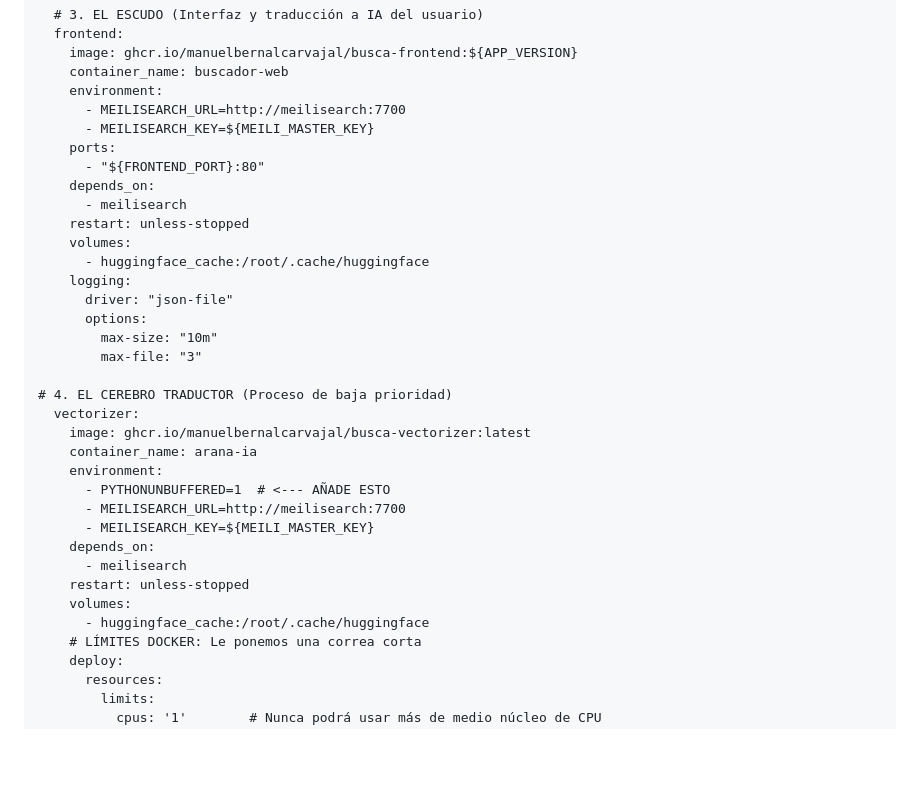
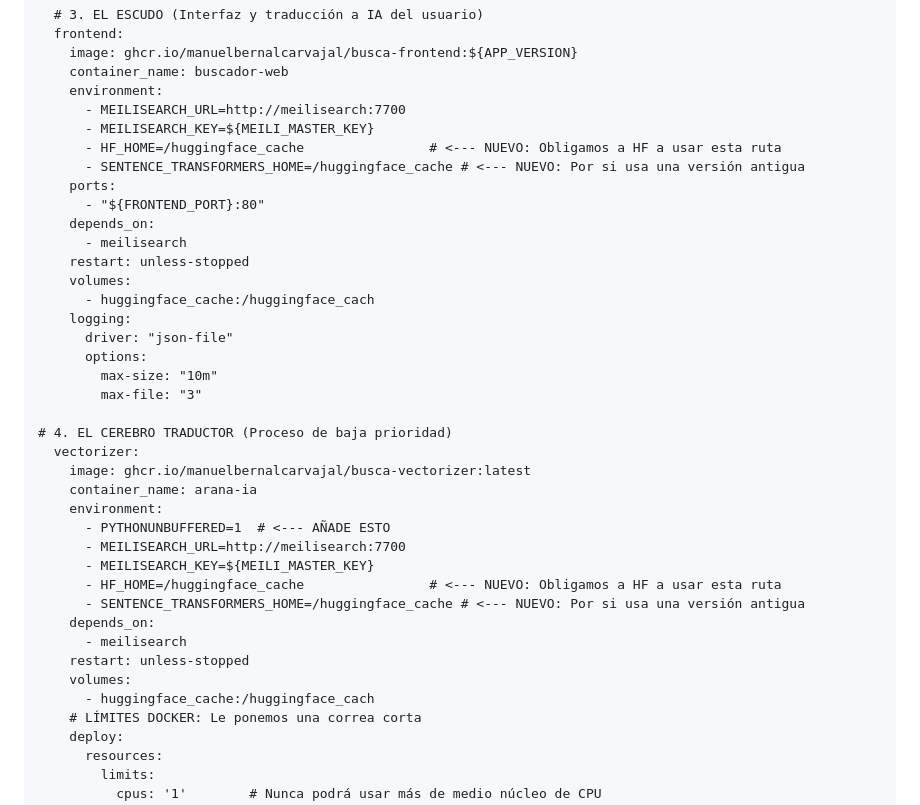
Before and after one commit to manuelbernalcarvajal/Busca, a Markdown page: README.md, the part around the change. Drawn GitHub-style; blank space fills up the shorter version.

Commit message:
Modify Hugging Face cache paths in README
Updated environment variables for Hugging Face paths and corrected volume mapping.

```diff
--- a/README.md
+++ b/README.md
@@ -46,13 +46,15 @@ services:
     environment:
       - MEILISEARCH_URL=http://meilisearch:7700
       - MEILISEARCH_KEY=${MEILI_MASTER_KEY}
+      - HF_HOME=/huggingface_cache                # <--- NUEVO: Obligamos a HF a usar esta ruta
+      - SENTENCE_TRANSFORMERS_HOME=/huggingface_cache # <--- NUEVO: Por si usa una versión antigua
     ports:
       - "${FRONTEND_PORT}:80"
     depends_on:
       - meilisearch
     restart: unless-stopped
     volumes:
-      - huggingface_cache:/root/.cache/huggingface
+      - huggingface_cache:/huggingface_cach
     logging:
       driver: "json-file"
       options:
@@ -67,11 +69,13 @@ services:
       - PYTHONUNBUFFERED=1  # <--- AÑADE ESTO
       - MEILISEARCH_URL=http://meilisearch:7700
       - MEILISEARCH_KEY=${MEILI_MASTER_KEY}
+      - HF_HOME=/huggingface_cache                # <--- NUEVO: Obligamos a HF a usar esta ruta
+      - SENTENCE_TRANSFORMERS_HOME=/huggingface_cache # <--- NUEVO: Por si usa una versión antigua
     depends_on:
       - meilisearch
     restart: unless-stopped
     volumes:
-      - huggingface_cache:/root/.cache/huggingface
+      - huggingface_cache:/huggingface_cach
     # LÍMITES DOCKER: Le ponemos una correa corta
     deploy:
       resources:
```
